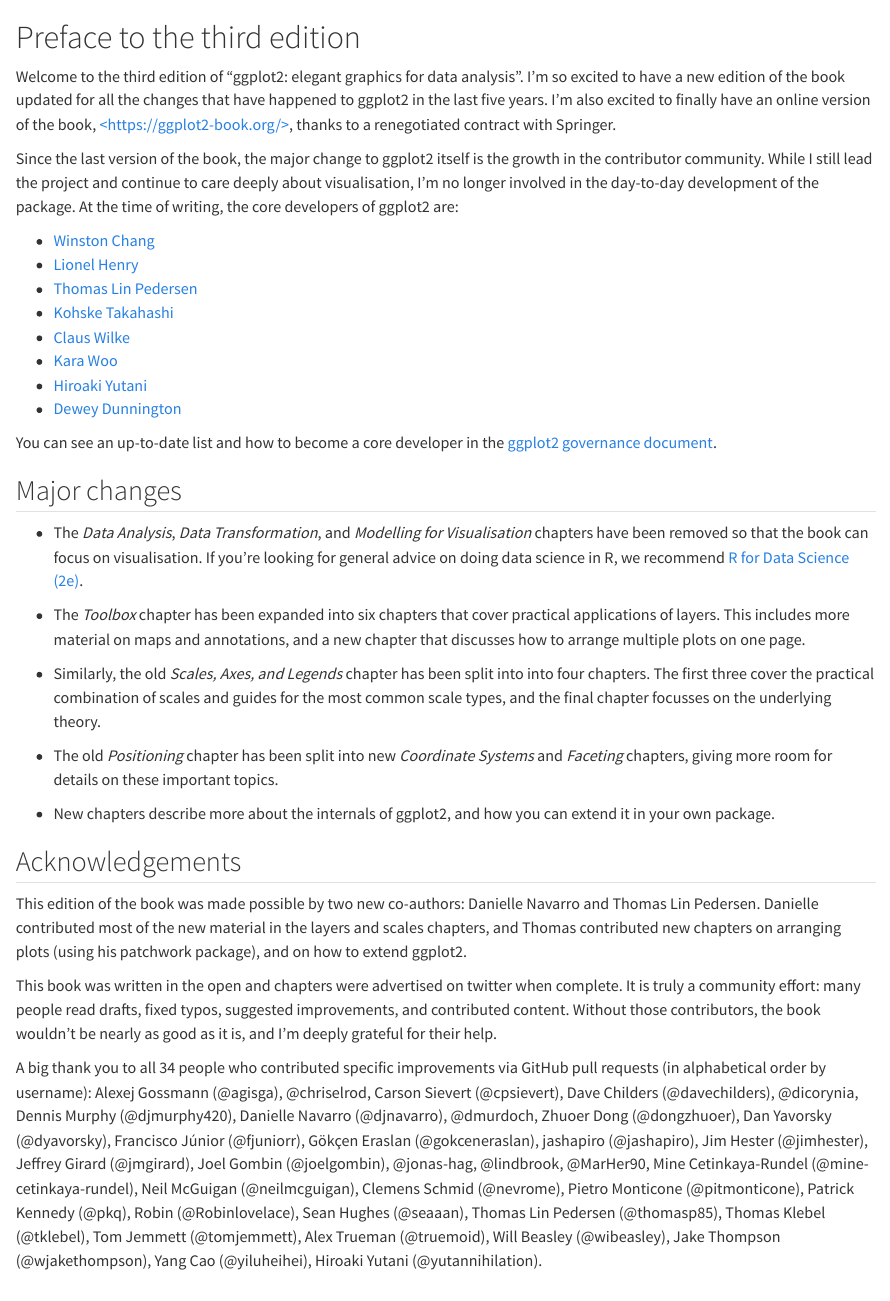
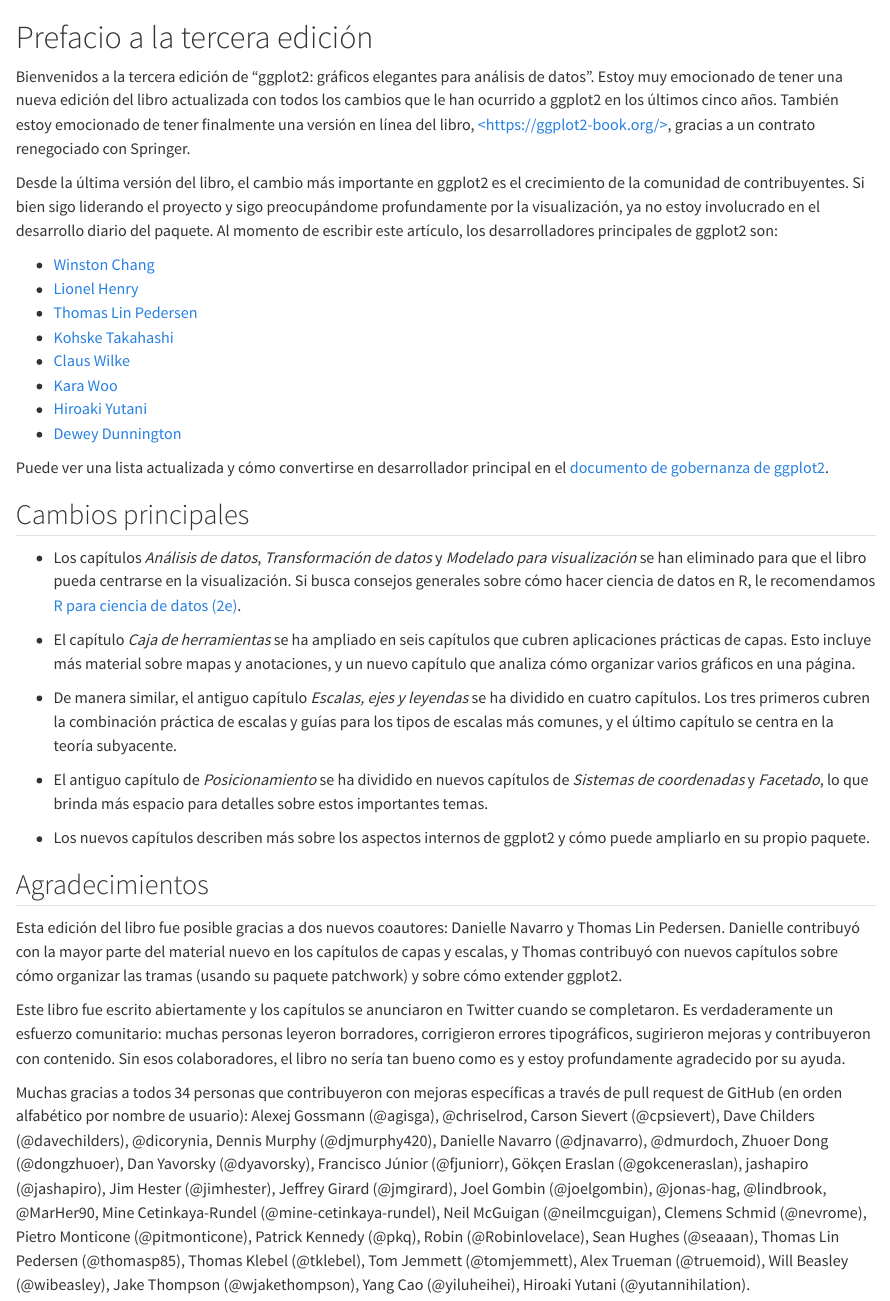
Before and after one commit to davidrsch/ggplot2-bookes, a Quarto document (preface-3e.qmd): the page in a window 1100 px wide, from its top. Rendered offline with R 4.5, knitr and Pandoc in place of Quarto, with nearby package versions.

Commit message:
Translating preface-3e

````diff
--- a/preface-3e.qmd
+++ b/preface-3e.qmd
@@ -1,12 +1,12 @@
-# Preface to the third edition {#sec-preface-3e .unnumbered}
+# Prefacio a la tercera edición {#sec-preface-3e .unnumbered}
 
-Welcome to the third edition of "ggplot2: elegant graphics for data analysis".
-I'm so excited to have a new edition of the book updated for all the changes that have happened to ggplot2 in the last five years.
-I'm also excited to finally have an online version of the book, [\<https://ggplot2-book.org/\>](https://ggplot2-book.org/){.uri}, thanks to a renegotiated contract with Springer.
+Bienvenidos a la tercera edición de "ggplot2: gráficos elegantes para análisis de datos".
+Estoy muy emocionado de tener una nueva edición del libro actualizada con todos los cambios que le han ocurrido a ggplot2 en los últimos cinco años.
+También estoy emocionado de tener finalmente una versión en línea del libro, [\<https://ggplot2-book.org/\>](https://ggplot2-book.org/){.uri}, gracias a un contrato renegociado con Springer.
 
-Since the last version of the book, the major change to ggplot2 itself is the growth in the contributor community.
-While I still lead the project and continue to care deeply about visualisation, I'm no longer involved in the day-to-day development of the package.
-At the time of writing, the core developers of ggplot2 are:
+Desde la última versión del libro, el cambio más importante en ggplot2 es el crecimiento de la comunidad de contribuyentes.
+Si bien sigo liderando el proyecto y sigo preocupándome profundamente por la visualización, ya no estoy involucrado en el desarrollo diario del paquete.
+Al momento de escribir este artículo, los desarrolladores principales de ggplot2 son:
 
 -   [Winston Chang](https://github.com/wch)
 -   [Lionel Henry](https://github.com/lionel-)
@@ -17,31 +17,31 @@
 -   [Hiroaki Yutani](https://github.com/yutannihilation)
 -   [Dewey Dunnington](https://github.com/paleolimbot)
 
-You can see an up-to-date list and how to become a core developer in the [ggplot2 governance document](https://github.com/tidyverse/ggplot2/blob/master/GOVERNANCE.md).
+Puede ver una lista actualizada y cómo convertirse en desarrollador principal en el [documento de gobernanza de ggplot2](https://github.com/tidyverse/ggplot2/blob/master/GOVERNANCE.md).
 
-## Major changes {.unnumbered}
+## Cambios principales {.unnumbered}
 
--   The *Data Analysis*, *Data Transformation*, and *Modelling for Visualisation* chapters have been removed so that the book can focus on visualisation.
-    If you're looking for general advice on doing data science in R, we recommend [R for Data Science (2e)](https://r4ds.hadley.nz).
+-   Los capítulos *Análisis de datos*, *Transformación de datos* y *Modelado para visualización* se han eliminado para que el libro pueda centrarse en la visualización.
+    Si busca consejos generales sobre cómo hacer ciencia de datos en R, le recomendamos [R para ciencia de datos (2e)](https://r4ds.hadley.nz).
 
--   The *Toolbox* chapter has been expanded into six chapters that cover practical applications of layers.
-    This includes more material on maps and annotations, and a new chapter that discusses how to arrange multiple plots on one page.
+-   El capítulo *Caja de herramientas* se ha ampliado en seis capítulos que cubren aplicaciones prácticas de capas.
+    Esto incluye más material sobre mapas y anotaciones, y un nuevo capítulo que analiza cómo organizar varios gráficos en una página.
 
--   Similarly, the old *Scales, Axes, and Legends* chapter has been split into into four chapters.
-    The first three cover the practical combination of scales and guides for the most common scale types, and the final chapter focusses on the underlying theory.
+-   De manera similar, el antiguo capítulo *Escalas, ejes y leyendas* se ha dividido en cuatro capítulos.
+    Los tres primeros cubren la combinación práctica de escalas y guías para los tipos de escalas más comunes, y el último capítulo se centra en la teoría subyacente.
 
--   The old *Positioning* chapter has been split into new *Coordinate Systems* and *Faceting* chapters, giving more room for details on these important topics.
+-   El antiguo capítulo de *Posicionamiento* se ha dividido en nuevos capítulos de *Sistemas de coordenadas* y *Facetado*, lo que brinda más espacio para detalles sobre estos importantes temas.
 
--   New chapters describe more about the internals of ggplot2, and how you can extend it in your own package.
+-   Los nuevos capítulos describen más sobre los aspectos internos de ggplot2 y cómo puede ampliarlo en su propio paquete.
 
-## Acknowledgements {.unnumbered}
+## Agradecimientos {.unnumbered}
 
-This edition of the book was made possible by two new co-authors: Danielle Navarro and Thomas Lin Pedersen.
-Danielle contributed most of the new material in the layers and scales chapters, and Thomas contributed new chapters on arranging plots (using his patchwork package), and on how to extend ggplot2.
+Esta edición del libro fue posible gracias a dos nuevos coautores: Danielle Navarro y Thomas Lin Pedersen.
+Danielle contribuyó con la mayor parte del material nuevo en los capítulos de capas y escalas, y Thomas contribuyó con nuevos capítulos sobre cómo organizar las tramas (usando su paquete patchwork) y sobre cómo extender ggplot2.
 
-This book was written in the open and chapters were advertised on twitter when complete.
-It is truly a community effort: many people read drafts, fixed typos, suggested improvements, and contributed content.
-Without those contributors, the book wouldn't be nearly as good as it is, and I'm deeply grateful for their help.
+Este libro fue escrito abiertamente y los capítulos se anunciaron en Twitter cuando se completaron.
+Es verdaderamente un esfuerzo comunitario: muchas personas leyeron borradores, corrigieron errores tipográficos, sugirieron mejoras y contribuyeron con contenido.
+Sin esos colaboradores, el libro no sería tan bueno como es y estoy profundamente agradecido por su ayuda.
 
 ```{r}
 #| eval: false
@@ -92,7 +92,7 @@
     desc = ifelse(is.na(name), login, paste0(name, " (", login, ")"))
   )
 
-cat("A big thank you to all ", nrow(contributors), " people who contributed specific improvements via GitHub pull requests (in alphabetical order by username): ", sep = "")
+cat("Muchas gracias a todos ", nrow(contributors), " personas que contribuyeron con mejoras específicas a través de pull request de GitHub (en orden alfabético por nombre de usuario): ", sep = "")
 cat(paste0(contributors$desc, collapse = ", "))
 cat(".\n")
 ```
````
